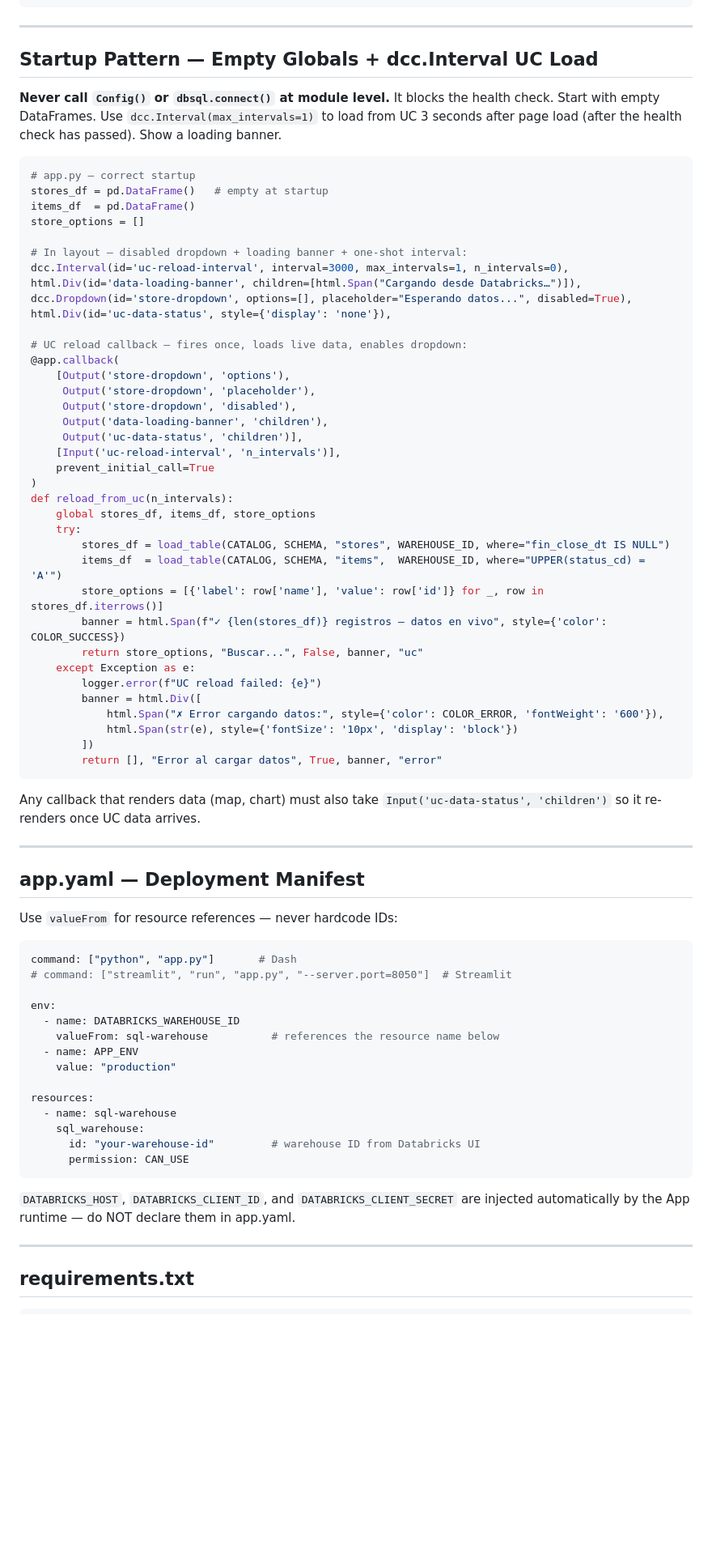
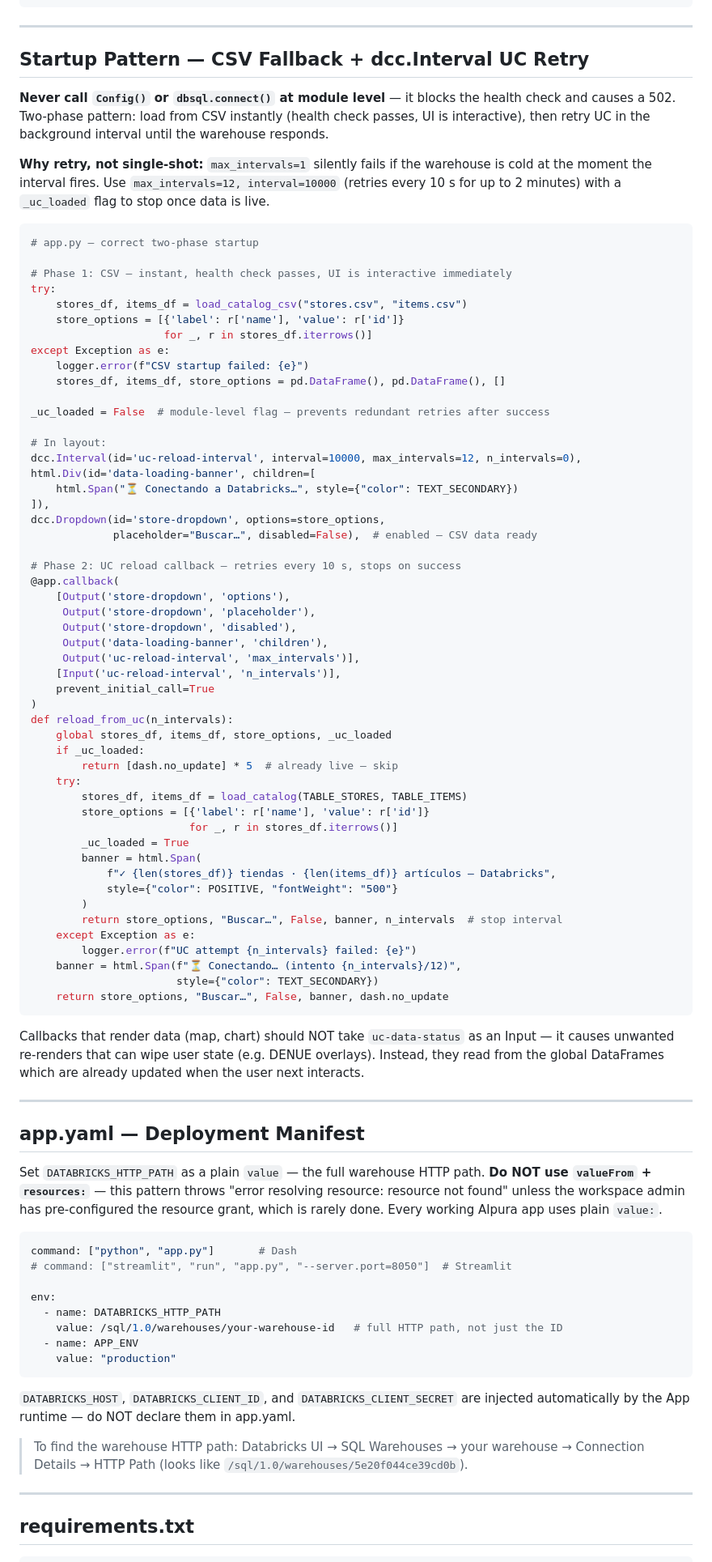
Before and after one commit to mexmarv/ai-genie-factory, a Markdown page: skills/databricks-app.md, the part around one of its changes. Shown at 81% size. GitHub-like rendering; blank space fills up the shorter version.

Commit message:
Fix warehouse connection pattern: DATABRICKS_HTTP_PATH + plain value in app.yaml
- databricks-app.md: replace valueFrom+resources with plain value: /sql/1.0/warehouses/id
  (valueFrom throws 'resource not found' without workspace-admin setup)
- databricks-app.md: update CONFIG pattern to use HTTP_PATH not WAREHOUSE_ID
- databricks-app.md: fix startup pattern — CSV fallback + max_intervals=12 retry with
  _uc_loaded flag; warn against uc-data-status as Input (wipes user state on UC arrival)
- databricks-app.md: update debug checklist with warehouse env var lesson
- data-access.md: use DATABRICKS_HTTP_PATH env var and http_path=HTTP_PATH directly
- data-access.md: fix active items filter to item_status_cd = 'A' (confirmed in silver tables)

````diff
--- a/skills/databricks-app.md
+++ b/skills/databricks-app.md
@@ -111,79 +111,98 @@ def filter_by_values(df: pd.DataFrame, col: str, values: list) -> pd.DataFrame:
 
 ---
 
-## Startup Pattern — Empty Globals + dcc.Interval UC Load
+## Startup Pattern — CSV Fallback + dcc.Interval UC Retry
 
-**Never call `Config()` or `dbsql.connect()` at module level.** It blocks the health check.
-Start with empty DataFrames. Use `dcc.Interval(max_intervals=1)` to load from UC 3 seconds
-after page load (after the health check has passed). Show a loading banner.
+**Never call `Config()` or `dbsql.connect()` at module level** — it blocks the health check
+and causes a 502. Two-phase pattern: load from CSV instantly (health check passes, UI is
+interactive), then retry UC in the background interval until the warehouse responds.
+
+**Why retry, not single-shot:** `max_intervals=1` silently fails if the warehouse is cold
+at the moment the interval fires. Use `max_intervals=12, interval=10000` (retries every 10 s
+for up to 2 minutes) with a `_uc_loaded` flag to stop once data is live.
 
 ```python
-# app.py — correct startup
-stores_df = pd.DataFrame()   # empty at startup
-items_df  = pd.DataFrame()
-store_options = []
+# app.py — correct two-phase startup
 
-# In layout — disabled dropdown + loading banner + one-shot interval:
-dcc.Interval(id='uc-reload-interval', interval=3000, max_intervals=1, n_intervals=0),
-html.Div(id='data-loading-banner', children=[html.Span("Cargando desde Databricks…")]),
-dcc.Dropdown(id='store-dropdown', options=[], placeholder="Esperando datos...", disabled=True),
-html.Div(id='uc-data-status', style={'display': 'none'}),
+# Phase 1: CSV — instant, health check passes, UI is interactive immediately
+try:
+    stores_df, items_df = load_catalog_csv("stores.csv", "items.csv")
+    store_options = [{'label': r['name'], 'value': r['id']}
+                     for _, r in stores_df.iterrows()]
+except Exception as e:
+    logger.error(f"CSV startup failed: {e}")
+    stores_df, items_df, store_options = pd.DataFrame(), pd.DataFrame(), []
 
-# UC reload callback — fires once, loads live data, enables dropdown:
+_uc_loaded = False  # module-level flag — prevents redundant retries after success
+
+# In layout:
+dcc.Interval(id='uc-reload-interval', interval=10000, max_intervals=12, n_intervals=0),
+html.Div(id='data-loading-banner', children=[
+    html.Span("⏳ Conectando a Databricks…", style={"color": TEXT_SECONDARY})
+]),
+dcc.Dropdown(id='store-dropdown', options=store_options,
+             placeholder="Buscar…", disabled=False),  # enabled — CSV data ready
+
+# Phase 2: UC reload callback — retries every 10 s, stops on success
 @app.callback(
     [Output('store-dropdown', 'options'),
      Output('store-dropdown', 'placeholder'),
      Output('store-dropdown', 'disabled'),
      Output('data-loading-banner', 'children'),
-     Output('uc-data-status', 'children')],
+     Output('uc-reload-interval', 'max_intervals')],
     [Input('uc-reload-interval', 'n_intervals')],
     prevent_initial_call=True
 )
 def reload_from_uc(n_intervals):
-    global stores_df, items_df, store_options
+    global stores_df, items_df, store_options, _uc_loaded
+    if _uc_loaded:
+        return [dash.no_update] * 5  # already live — skip
     try:
-        stores_df = load_table(CATALOG, SCHEMA, "stores", WAREHOUSE_ID, where="fin_close_dt IS NULL")
-        items_df  = load_table(CATALOG, SCHEMA, "items",  WAREHOUSE_ID, where="UPPER(status_cd) = 'A'")
-        store_options = [{'label': row['name'], 'value': row['id']} for _, row in stores_df.iterrows()]
-        banner = html.Span(f"✓ {len(stores_df)} registros — datos en vivo", style={'color': COLOR_SUCCESS})
-        return store_options, "Buscar...", False, banner, "uc"
+        stores_df, items_df = load_catalog(TABLE_STORES, TABLE_ITEMS)
+        store_options = [{'label': r['name'], 'value': r['id']}
+                         for _, r in stores_df.iterrows()]
+        _uc_loaded = True
+        banner = html.Span(
+            f"✓ {len(stores_df)} tiendas · {len(items_df)} artículos — Databricks",
+            style={"color": POSITIVE, "fontWeight": "500"}
+        )
+        return store_options, "Buscar…", False, banner, n_intervals  # stop interval
     except Exception as e:
-        logger.error(f"UC reload failed: {e}")
-        banner = html.Div([
-            html.Span("✗ Error cargando datos:", style={'color': COLOR_ERROR, 'fontWeight': '600'}),
-            html.Span(str(e), style={'fontSize': '10px', 'display': 'block'})
-        ])
-        return [], "Error al cargar datos", True, banner, "error"
+        logger.error(f"UC attempt {n_intervals} failed: {e}")
+    banner = html.Span(f"⏳ Conectando… (intento {n_intervals}/12)",
+                       style={"color": TEXT_SECONDARY})
+    return store_options, "Buscar…", False, banner, dash.no_update
 ```
 
-Any callback that renders data (map, chart) must also take `Input('uc-data-status', 'children')`
-so it re-renders once UC data arrives.
+Callbacks that render data (map, chart) should NOT take `uc-data-status` as an Input —
+it causes unwanted re-renders that can wipe user state (e.g. DENUE overlays). Instead,
+they read from the global DataFrames which are already updated when the user next interacts.
 
 ---
 
 ## app.yaml — Deployment Manifest
 
-Use `valueFrom` for resource references — never hardcode IDs:
+Set `DATABRICKS_HTTP_PATH` as a plain `value` — the full warehouse HTTP path.
+**Do NOT use `valueFrom` + `resources:`** — this pattern throws
+"error resolving resource: resource not found" unless the workspace admin has pre-configured
+the resource grant, which is rarely done. Every working Alpura app uses plain `value:`.
 
 ```yaml
 command: ["python", "app.py"]       # Dash
 # command: ["streamlit", "run", "app.py", "--server.port=8050"]  # Streamlit
 
 env:
-  - name: DATABRICKS_WAREHOUSE_ID
-    valueFrom: sql-warehouse          # references the resource name below
+  - name: DATABRICKS_HTTP_PATH
+    value: /sql/1.0/warehouses/your-warehouse-id   # full HTTP path, not just the ID
   - name: APP_ENV
     value: "production"
-
-resources:
-  - name: sql-warehouse
-    sql_warehouse:
-      id: "your-warehouse-id"         # warehouse ID from Databricks UI
-      permission: CAN_USE
 ```
 
 `DATABRICKS_HOST`, `DATABRICKS_CLIENT_ID`, and `DATABRICKS_CLIENT_SECRET` are injected
 automatically by the App runtime — do NOT declare them in app.yaml.
+
+> To find the warehouse HTTP path: Databricks UI → SQL Warehouses → your warehouse →
+> Connection Details → HTTP Path (looks like `/sql/1.0/warehouses/5e20f044ce39cd0b`).
 
 ---
 
````
Also changed, not shown: other parts of skills/databricks-app.md (+7 -2 lines), skills/data-access.md (+9 -7 lines).
